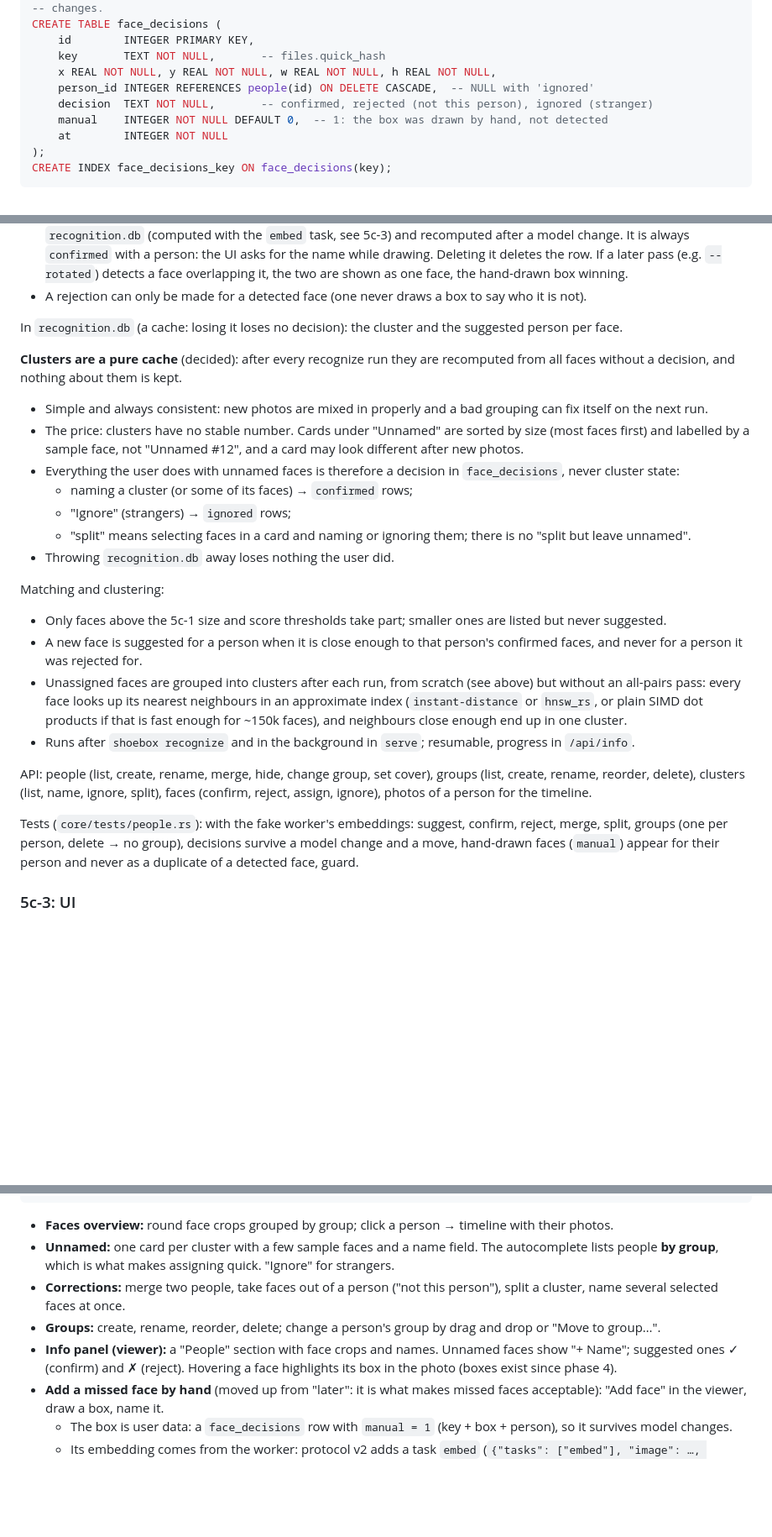
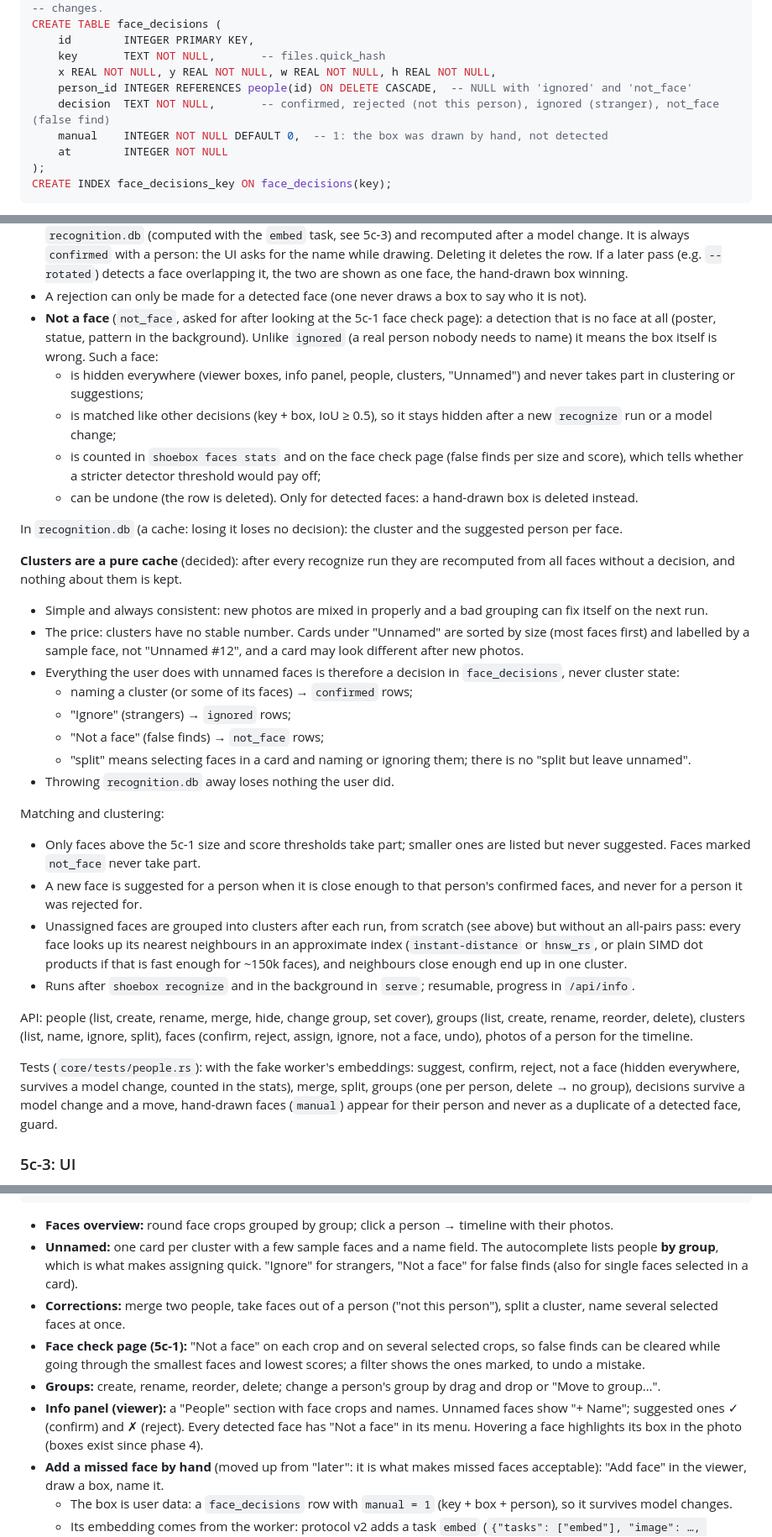
Before and after one commit to svenfritsch/shoebox, a Markdown page: docs/phase5.md, 3 parts joined by grey strips. Shown at 84% size. GitHub-like rendering; blank space fills up the shorter version.

Commit message:
Docs: 'not a face' decision for false finds in 5c-2/5c-3
Co-Authored-By: Claude Opus 5.5 <noreply@anthropic.com>
Claude-Session: https://claude.ai/code/session_01KsFASiCmJo7pw8ZUzEDEJx

```diff
--- a/docs/phase5.md
+++ b/docs/phase5.md
@@ -239,8 +239,8 @@ CREATE TABLE face_decisions (
     id        INTEGER PRIMARY KEY,
     key       TEXT NOT NULL,       -- files.quick_hash
     x REAL NOT NULL, y REAL NOT NULL, w REAL NOT NULL, h REAL NOT NULL,
-    person_id INTEGER REFERENCES people(id) ON DELETE CASCADE,  -- NULL with 'ignored'
-    decision  TEXT NOT NULL,       -- confirmed, rejected (not this person), ignored (stranger)
+    person_id INTEGER REFERENCES people(id) ON DELETE CASCADE,  -- NULL with 'ignored' and 'not_face'
+    decision  TEXT NOT NULL,       -- confirmed, rejected (not this person), ignored (stranger), not_face (false find)
     manual    INTEGER NOT NULL DEFAULT 0,  -- 1: the box was drawn by hand, not detected
     at        INTEGER NOT NULL
 );
@@ -265,6 +265,19 @@ person, references for suggestions, the info panel) reads one table.
   face, the hand-drawn box winning.
 - A rejection can only be made for a detected face (one never draws a box
   to say who it is not).
+- **Not a face** (`not_face`, asked for after looking at the 5c-1 face
+  check page): a detection that is no face at all (poster, statue,
+  pattern in the background). Unlike `ignored` (a real person nobody
+  needs to name) it means the box itself is wrong. Such a face:
+  - is hidden everywhere (viewer boxes, info panel, people, clusters,
+    "Unnamed") and never takes part in clustering or suggestions;
+  - is matched like other decisions (key + box, IoU ≥ 0.5), so it stays
+    hidden after a new `recognize` run or a model change;
+  - is counted in `shoebox faces stats` and on the face check page (false
+    finds per size and score), which tells whether a stricter detector
+    threshold would pay off;
+  - can be undone (the row is deleted). Only for detected faces: a
+    hand-drawn box is deleted instead.
 
 In `recognition.db` (a cache: losing it loses no decision): the cluster
 and the suggested person per face.
@@ -282,13 +295,15 @@ kept.
   `face_decisions`, never cluster state:
   - naming a cluster (or some of its faces) → `confirmed` rows;
   - "Ignore" (strangers) → `ignored` rows;
+  - "Not a face" (false finds) → `not_face` rows;
   - "split" means selecting faces in a card and naming or ignoring them;
     there is no "split but leave unnamed".
 - Throwing `recognition.db` away loses nothing the user did.
 
 Matching and clustering:
 - Only faces above the 5c-1 size and score thresholds take part; smaller
-  ones are listed but never suggested.
+  ones are listed but never suggested. Faces marked `not_face` never take
+  part.
 - A new face is suggested for a person when it is close enough to that
   person's confirmed faces, and never for a person it was rejected for.
 - Unassigned faces are grouped into clusters after each run, from scratch
@@ -301,11 +316,12 @@ Matching and clustering:
 
 API: people (list, create, rename, merge, hide, change group, set cover),
 groups (list, create, rename, reorder, delete), clusters (list, name,
-ignore, split), faces (confirm, reject, assign, ignore), photos of a person
+ignore, split), faces (confirm, reject, assign, ignore, not a face, undo), photos of a person
 for the timeline.
 
 Tests (`core/tests/people.rs`): with the fake worker's embeddings: suggest,
-confirm, reject, merge, split, groups (one per person, delete → no group),
+confirm, reject, not a face (hidden everywhere, survives a model change,
+counted in the stats), merge, split, groups (one per person, delete → no group),
 decisions survive a model change and a move, hand-drawn faces (`manual`)
 appear for their person and never as a duplicate of a detected face, guard.
 
@@ -329,13 +345,19 @@ Folders
   timeline with their photos.
 - **Unnamed:** one card per cluster with a few sample faces and a name
   field. The autocomplete lists people **by group**, which is what makes
-  assigning quick. "Ignore" for strangers.
+  assigning quick. "Ignore" for strangers, "Not a face" for false finds
+  (also for single faces selected in a card).
 - **Corrections:** merge two people, take faces out of a person ("not this
   person"), split a cluster, name several selected faces at once.
+- **Face check page (5c-1):** "Not a face" on each crop and on several
+  selected crops, so false finds can be cleared while going through the
+  smallest faces and lowest scores; a filter shows the ones marked, to
+  undo a mistake.
 - **Groups:** create, rename, reorder, delete; change a person's group by
   drag and drop or "Move to group…".
 - **Info panel (viewer):** a "People" section with face crops and names.
   Unnamed faces show "+ Name"; suggested ones ✓ (confirm) and ✗ (reject).
+  Every detected face has "Not a face" in its menu.
   Hovering a face highlights its box in the photo (boxes exist since
   phase 4).
 - **Add a missed face by hand** (moved up from "later": it is what makes
```
